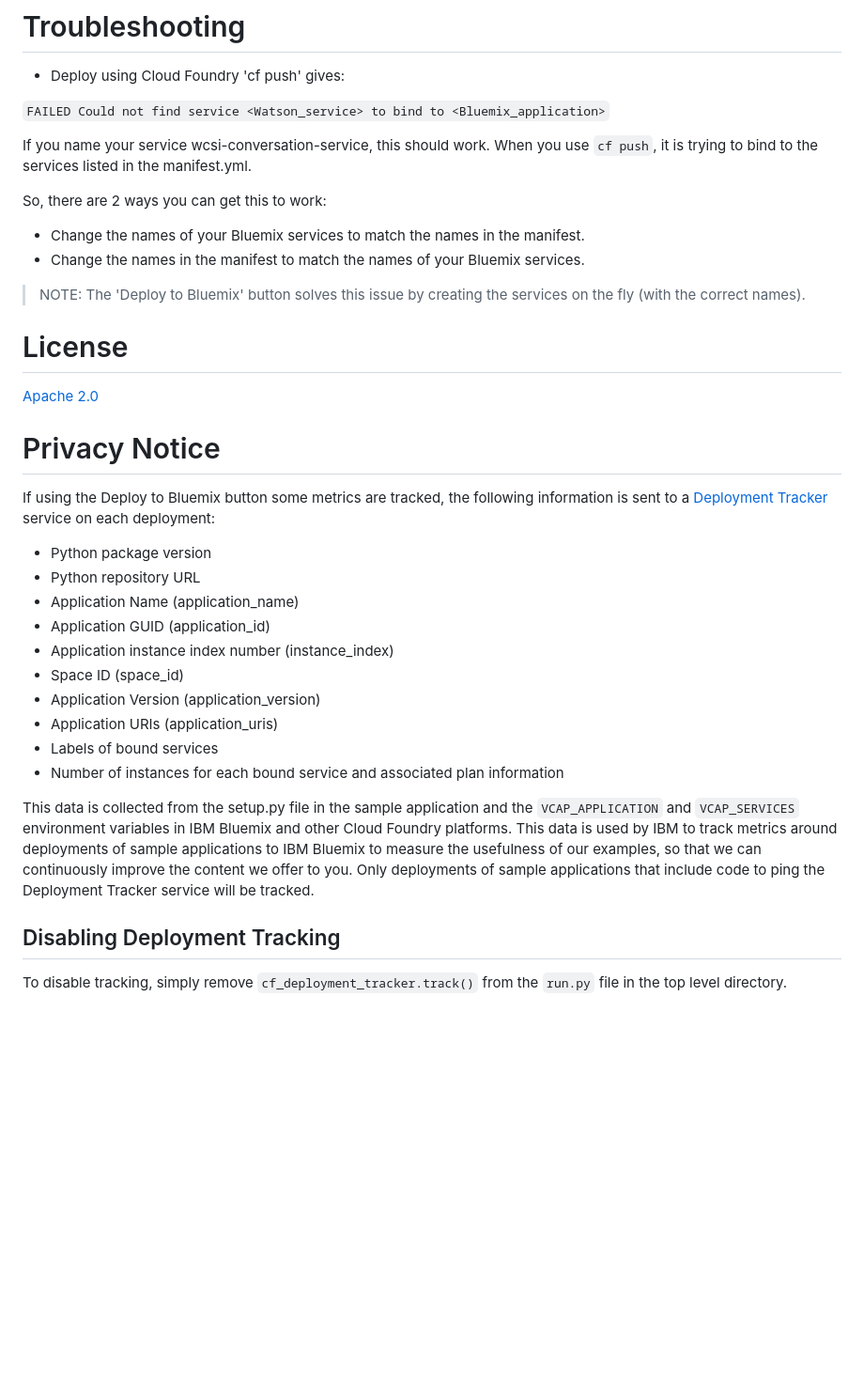
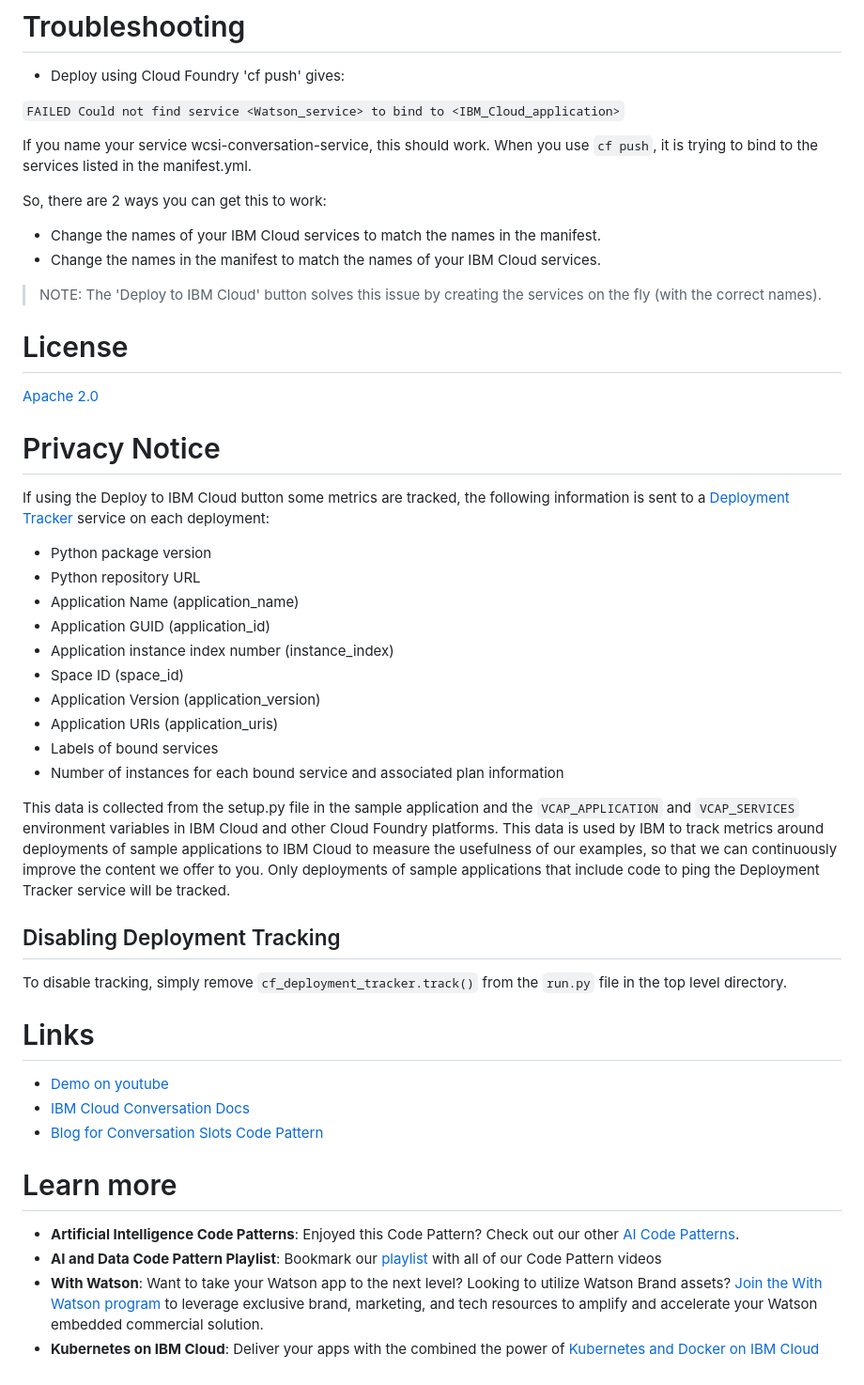
Before and after one commit to IBM/watson-assistant-slots-intro, a Markdown page: README.md, the part around the change printed below. Shown: that part at 94% size. Rendered like a GitHub page; blank space fills up the shorter version.

```diff
--- a/README.md
+++ b/README.md
@@ -230,10 +237,10 @@ When you use `cf push`, it is trying to bind to the services listed in the manif
 
 So, there are 2 ways you can get this to work:
 
-* Change the names of your Bluemix services to match the names in the manifest.
-* Change the names in the manifest to match the names of your Bluemix services.
+* Change the names of your IBM Cloud services to match the names in the manifest.
+* Change the names in the manifest to match the names of your IBM Cloud services.
 
->NOTE: The 'Deploy to Bluemix' button solves this issue by creating the services on the fly (with the correct names).
+>NOTE: The 'Deploy to IBM Cloud' button solves this issue by creating the services on the fly (with the correct names).
 
 
 # License
@@ -242,7 +249,7 @@ So, there are 2 ways you can get this to work:
 
 # Privacy Notice
 
-If using the Deploy to Bluemix button some metrics are tracked, the following
+If using the Deploy to IBM Cloud button some metrics are tracked, the following
 information is sent to a [Deployment Tracker](https://github.com/IBM-Bluemix/cf-deployment-tracker-service) service
 on each deployment:
 
@@ -258,8 +265,8 @@ on each deployment:
 * Number of instances for each bound service and associated plan information
 
 This data is collected from the setup.py file in the sample application and the ``VCAP_APPLICATION``
-and ``VCAP_SERVICES`` environment variables in IBM Bluemix and other Cloud Foundry platforms. This
-data is used by IBM to track metrics around deployments of sample applications to IBM Bluemix to
+and ``VCAP_SERVICES`` environment variables in IBM Cloud and other Cloud Foundry platforms. This
+data is used by IBM to track metrics around deployments of sample applications to IBM Cloud to
 measure the usefulness of our examples, so that we can continuously improve the content we offer
 to you. Only deployments of sample applications that include code to ping the Deployment Tracker
 service will be tracked.
@@ -268,3 +275,16 @@ service will be tracked.
 
 To disable tracking, simply remove ``cf_deployment_tracker.track()`` from the
 ``run.py`` file in the top level directory.
+
+# Links
+
+* [Demo on youtube](https://youtu.be/6QlAnqSiWvo)
+* [IBM Cloud Conversation Docs](https://console.bluemix.net/docs/services/conversation/dialog-build.html#dialog-build)
+* [Blog for Conversation Slots Code Pattern](https://developer.ibm.com/code/2017/09/19/managing-resources-efficiently-watson-conversation-slots/)
+
+# Learn more
+
+* **Artificial Intelligence Code Patterns**: Enjoyed this Code Pattern? Check out our other [AI Code Patterns](https://developer.ibm.com/code/technologies/artificial-intelligence/).
+* **AI and Data Code Pattern Playlist**: Bookmark our [playlist](https://www.youtube.com/playlist?list=PLzUbsvIyrNfknNewObx5N7uGZ5FKH0Fde) with all of our Code Pattern videos
+* **With Watson**: Want to take your Watson app to the next level? Looking to utilize Watson Brand assets? [Join the With Watson program](https://www.ibm.com/watson/with-watson/) to leverage exclusive brand, marketing, and tech resources to amplify and accelerate your Watson embedded commercial solution.
+* **Kubernetes on IBM Cloud**: Deliver your apps with the combined the power of [Kubernetes and Docker on IBM Cloud](https://www.ibm.com/cloud-computing/bluemix/containers)
```
Also changed, not shown: other parts of README.md (+29 -22 lines), doc/source/images/architecture.png (added).
